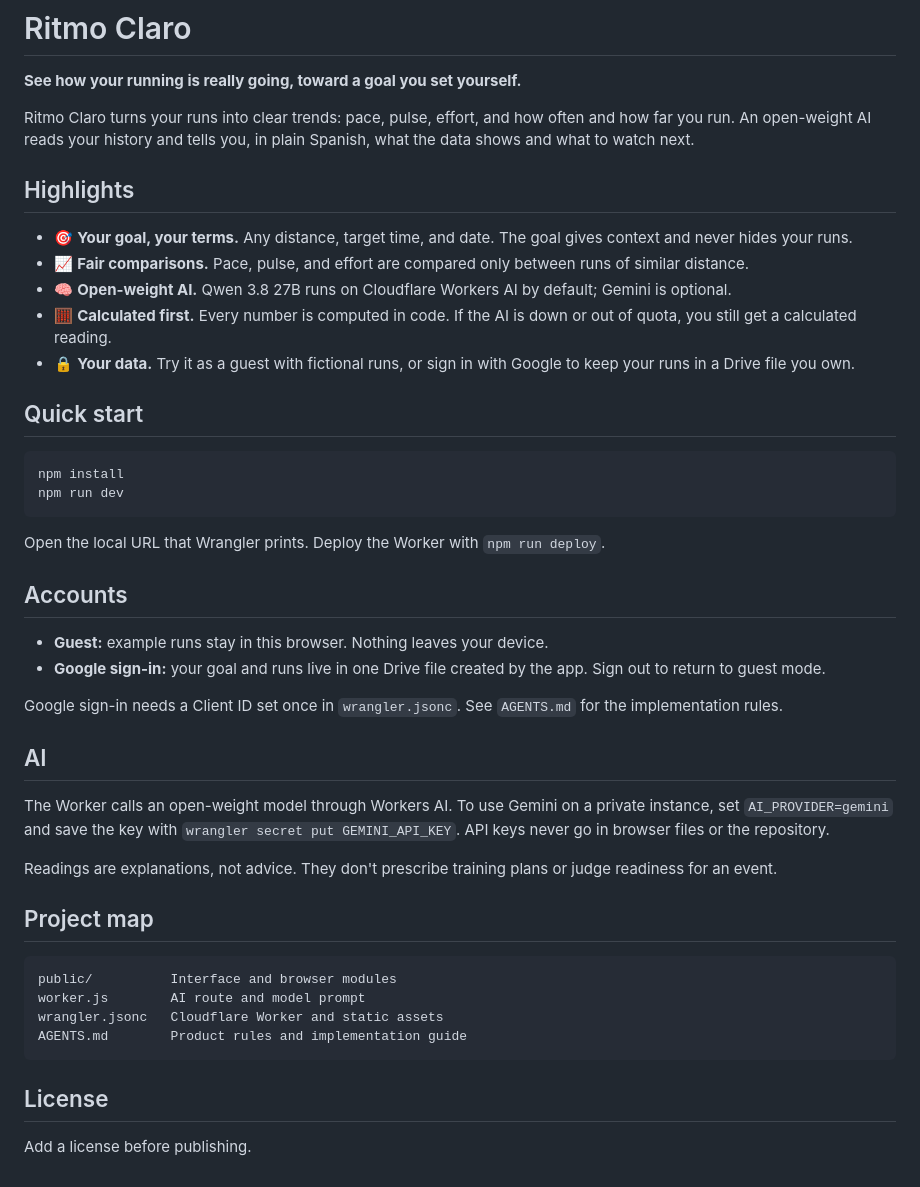
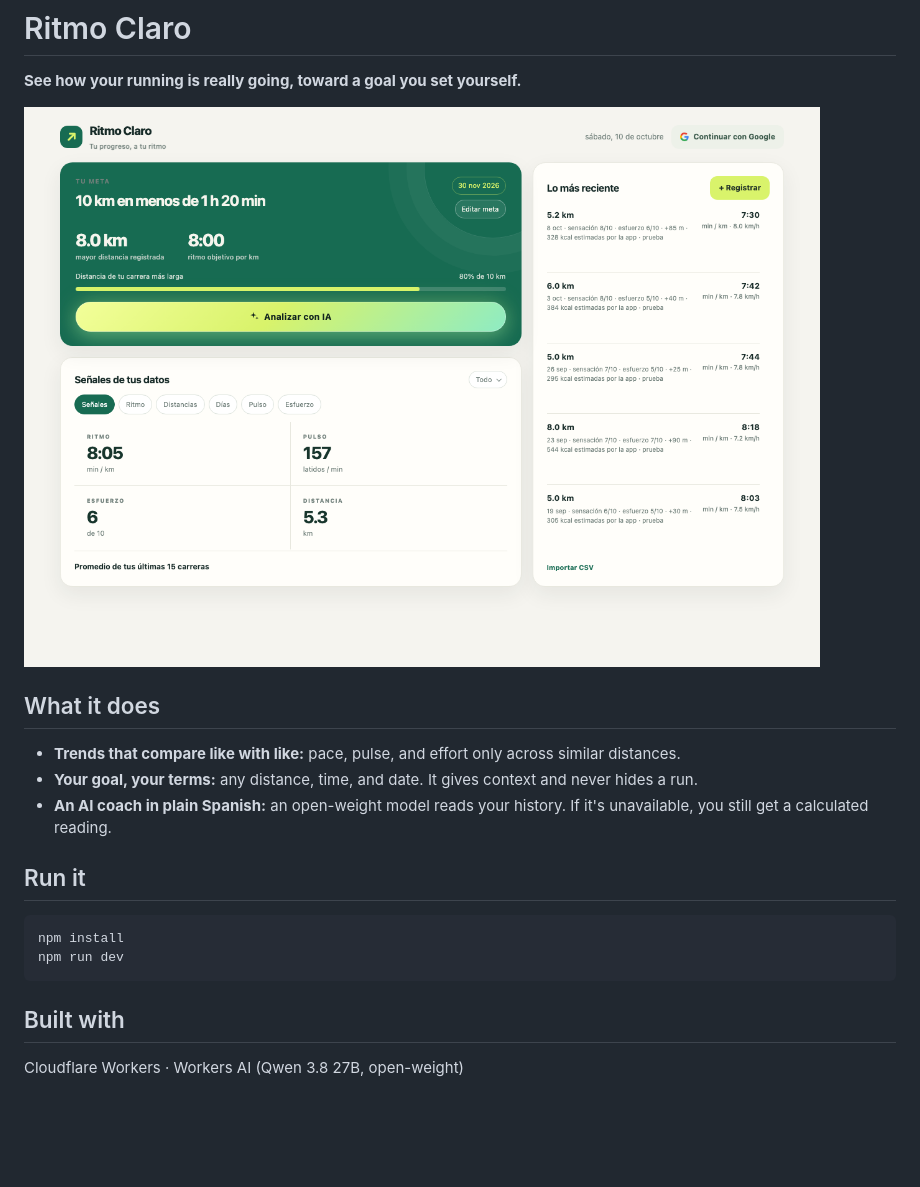
Before and after one commit to ValentinZurita/ritmo-claro-demo, a Markdown page: README.md, the part around the change. Rendered like a GitHub page; pictures changed too: docs/screenshot.png (added); blank space fills up the shorter version.

Commit message:
Add screenshot and tighten the README

````diff
--- a/README.md
+++ b/README.md
@@ -2,47 +2,21 @@
 
 **See how your running is really going, toward a goal you set yourself.**
 
-Ritmo Claro turns your runs into clear trends: pace, pulse, effort, and how often and how far you run. An open-weight AI reads your history and tells you, in plain Spanish, what the data shows and what to watch next.
+![Ritmo Claro dashboard](docs/screenshot.png)
 
-## Highlights
+## What it does
 
-- 🎯 **Your goal, your terms.** Any distance, target time, and date. The goal gives context and never hides your runs.
-- 📈 **Fair comparisons.** Pace, pulse, and effort are compared only between runs of similar distance.
-- 🧠 **Open-weight AI.** Qwen 3.8 27B runs on Cloudflare Workers AI by default; Gemini is optional.
-- 🧮 **Calculated first.** Every number is computed in code. If the AI is down or out of quota, you still get a calculated reading.
-- 🔒 **Your data.** Try it as a guest with fictional runs, or sign in with Google to keep your runs in a Drive file you own.
+- **Trends that compare like with like:** pace, pulse, and effort only across similar distances.
+- **Your goal, your terms:** any distance, time, and date. It gives context and never hides a run.
+- **An AI coach in plain Spanish:** an open-weight model reads your history. If it's unavailable, you still get a calculated reading.
 
-## Quick start
+## Run it
 
 ```bash
 npm install
 npm run dev
 ```
 
-Open the local URL that Wrangler prints. Deploy the Worker with `npm run deploy`.
+## Built with
 
-## Accounts
-
-- **Guest:** example runs stay in this browser. Nothing leaves your device.
-- **Google sign-in:** your goal and runs live in one Drive file created by the app. Sign out to return to guest mode.
-
-Google sign-in needs a Client ID set once in `wrangler.jsonc`. See `AGENTS.md` for the implementation rules.
-
-## AI
-
-The Worker calls an open-weight model through Workers AI. To use Gemini on a private instance, set `AI_PROVIDER=gemini` and save the key with `wrangler secret put GEMINI_API_KEY`. API keys never go in browser files or the repository.
-
-Readings are explanations, not advice. They don't prescribe training plans or judge readiness for an event.
-
-## Project map
-
-```text
-public/          Interface and browser modules
-worker.js        AI route and model prompt
-wrangler.jsonc   Cloudflare Worker and static assets
-AGENTS.md        Product rules and implementation guide
-```
-
-## License
-
-Add a license before publishing.
+Cloudflare Workers · Workers AI (Qwen 3.8 27B, open-weight)
````
